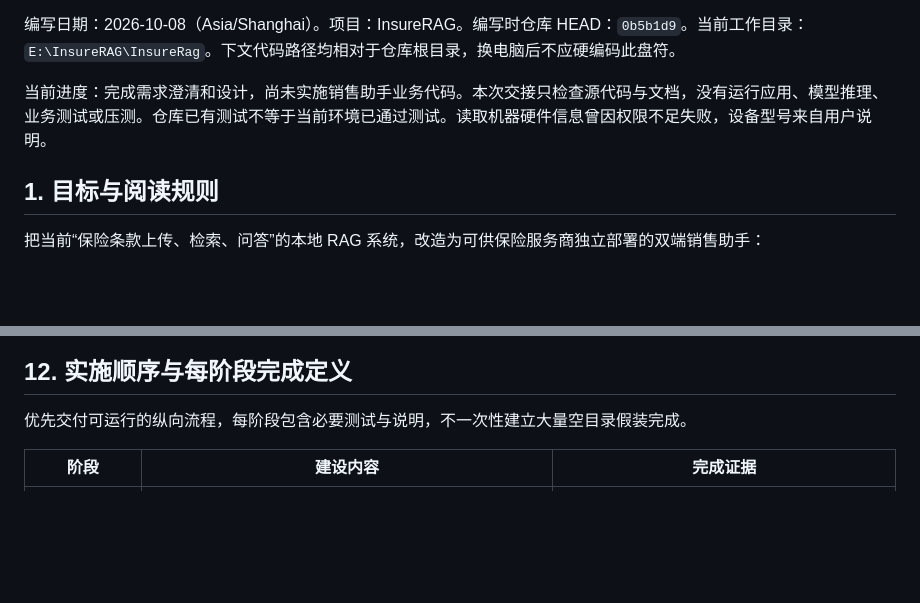
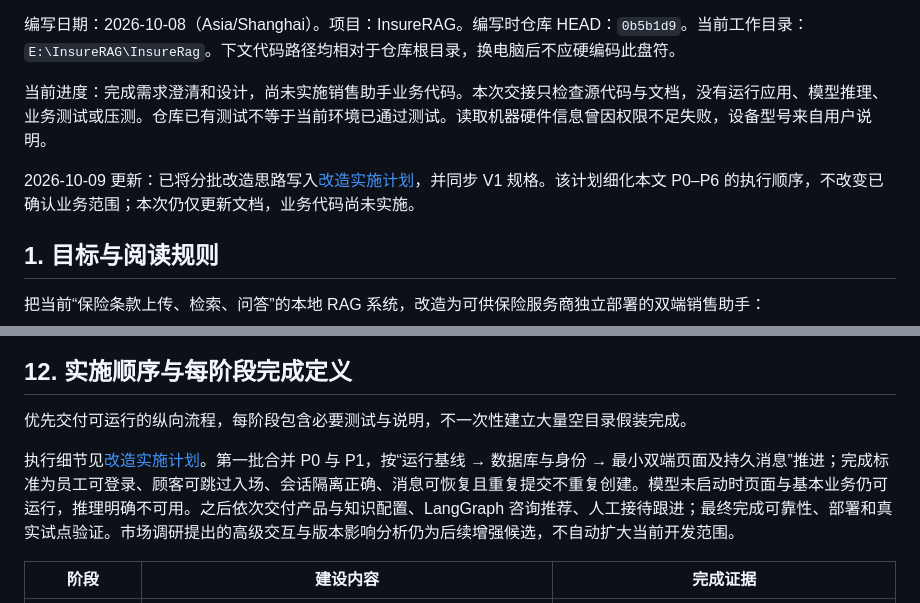
Before and after one commit to Zhangchuantong/InsureRAG, a Markdown page: AGENT_DEVELOPMENT_HANDOFF.md, 2 parts joined by grey strips. Drawn GitHub-style; blank space fills up the shorter version.

```diff
--- a/AGENT_DEVELOPMENT_HANDOFF.md
+++ b/AGENT_DEVELOPMENT_HANDOFF.md
@@ -5,6 +5,8 @@
 编写日期：2026-10-08（Asia/Shanghai）。项目：InsureRAG。编写时仓库 HEAD：`0b5b1d9`。当前工作目录：`E:\InsureRAG\InsureRag`。下文代码路径均相对于仓库根目录，换电脑后不应硬编码此盘符。
 
 当前进度：完成需求澄清和设计，尚未实施销售助手业务代码。本次交接只检查源代码与文档，没有运行应用、模型推理、业务测试或压测。仓库已有测试不等于当前环境已通过测试。读取机器硬件信息曾因权限不足失败，设备型号来自用户说明。
+
+2026-10-09 更新：已将分批改造思路写入[改造实施计划](docs/SALES_ASSISTANT_IMPLEMENTATION_PLAN.md)，并同步 V1 规格。该计划细化本文 P0–P6 的执行顺序，不改变已确认业务范围；本次仍仅更新文档，业务代码尚未实施。
 
 ## 1. 目标与阅读规则
 
@@ -356,6 +358,8 @@ ModelGateway 区分文本生成、结构化结果与工具调用。原生 tool c
 
 优先交付可运行的纵向流程，每阶段包含必要测试与说明，不一次性建立大量空目录假装完成。
 
+执行细节见[改造实施计划](docs/SALES_ASSISTANT_IMPLEMENTATION_PLAN.md)。第一批合并 P0 与 P1，按“运行基线 → 数据库与身份 → 最小双端页面及持久消息”推进；完成标准为员工可登录、顾客可跳过入场、会话隔离正确、消息可恢复且重复提交不重复创建。模型未启动时页面与基本业务仍可运行，推理明确不可用。之后依次交付产品与知识配置、LangGraph 咨询推荐、人工接待跟进；最终完成可靠性、部署和真实试点验证。市场调研提出的高级交互与版本影响分析仍为后续增强候选，不自动扩大当前开发范围。
+
 | 阶段 | 建设内容 | 完成证据 |
 | --- | --- | --- |
 | P0 基线 | 复核仓库、依赖/服务、现有测试、现有数据备份与迁移边界 | 记录通过/失败/未执行项，不破坏现有索引 |
```
